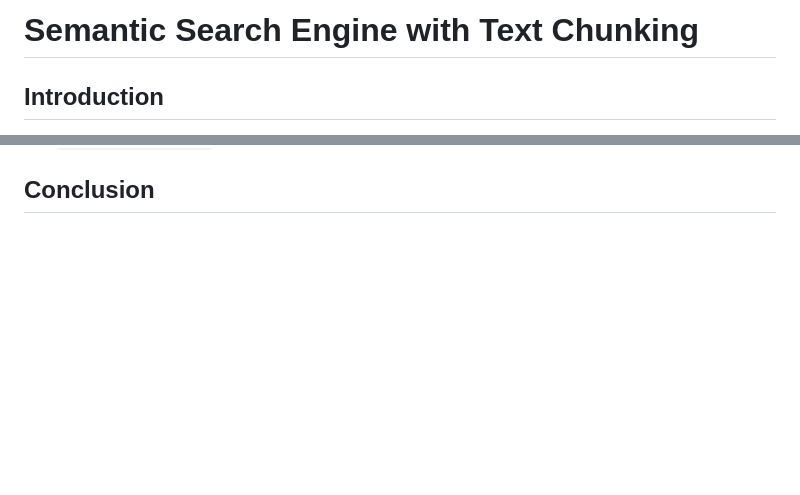
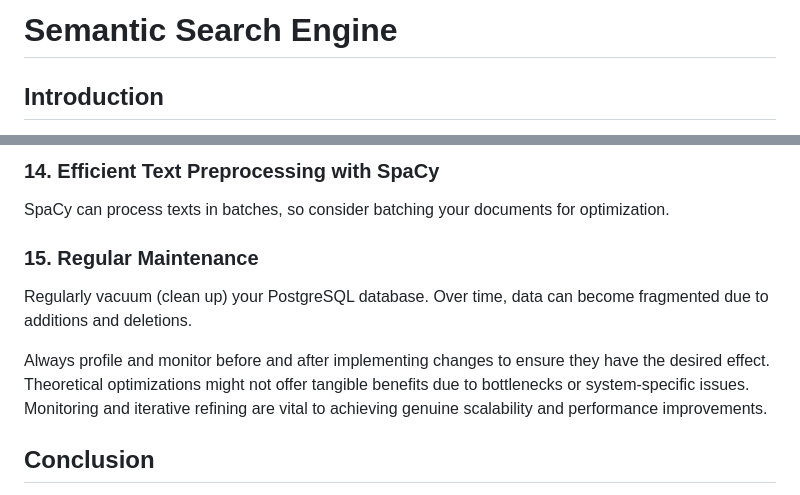
Before and after one commit to SaeedAnas/Generative-AI, a Markdown page: Semanticsearch/README.md, 2 parts joined by grey strips. Drawn GitHub-style; blank space fills up the shorter version.

```diff
--- a/Semanticsearch/README.md
+++ b/Semanticsearch/README.md
@@ -1,4 +1,4 @@
-# Semantic Search Engine with Text Chunking
+# Semantic Search Engine
 
 ## Introduction
 In this project, we have constructed a hybrid semantic search engine utilizing both traditional keyword-based indexing (via Elasticsearch) and semantic vector-based searching (through Faiss). The core idea behind semantic search is that it uses embeddings to represent the meanings of words or chunks of text. When querying, it compares the semantic similarity (or distance) between the query's embedding and the embeddings of stored documents, allowing for more intuitive and contextually relevant search results.
@@ -36,2 +80,13 @@ The search phase involves querying both the Faiss and Elasticsearch indices:
+### 14. Efficient Text Preprocessing with SpaCy
+SpaCy can process texts in batches, so consider batching your documents for optimization.
+
+### 15. Regular Maintenance
+Regularly vacuum (clean up) your PostgreSQL database. Over time, data can become fragmented due to additions and deletions.
+
+
+Always profile and monitor before and after implementing changes to ensure they have the desired effect. Theoretical optimizations might not offer tangible benefits due to bottlenecks or system-specific issues. Monitoring and iterative refining are vital to achieving genuine scalability and performance improvements.
+
+
+
 ## Conclusion
 This project showcases the power of combining traditional keyword search with modern semantic search techniques. It provides a foundation for building more advanced, intuitive search engines that can understand the context and nuances of user queries.
```
Also changed, not shown: other parts of Semanticsearch/README.md (+44 -0 lines).
